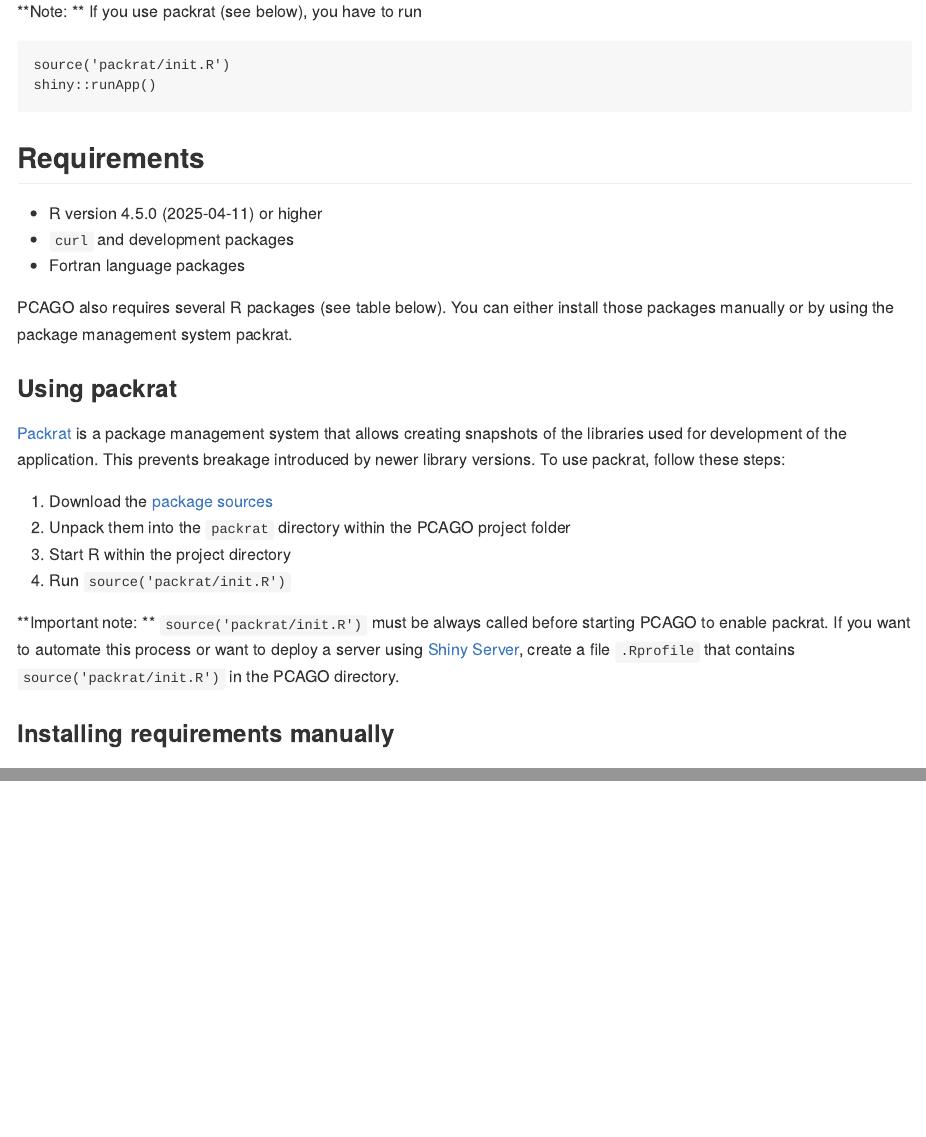
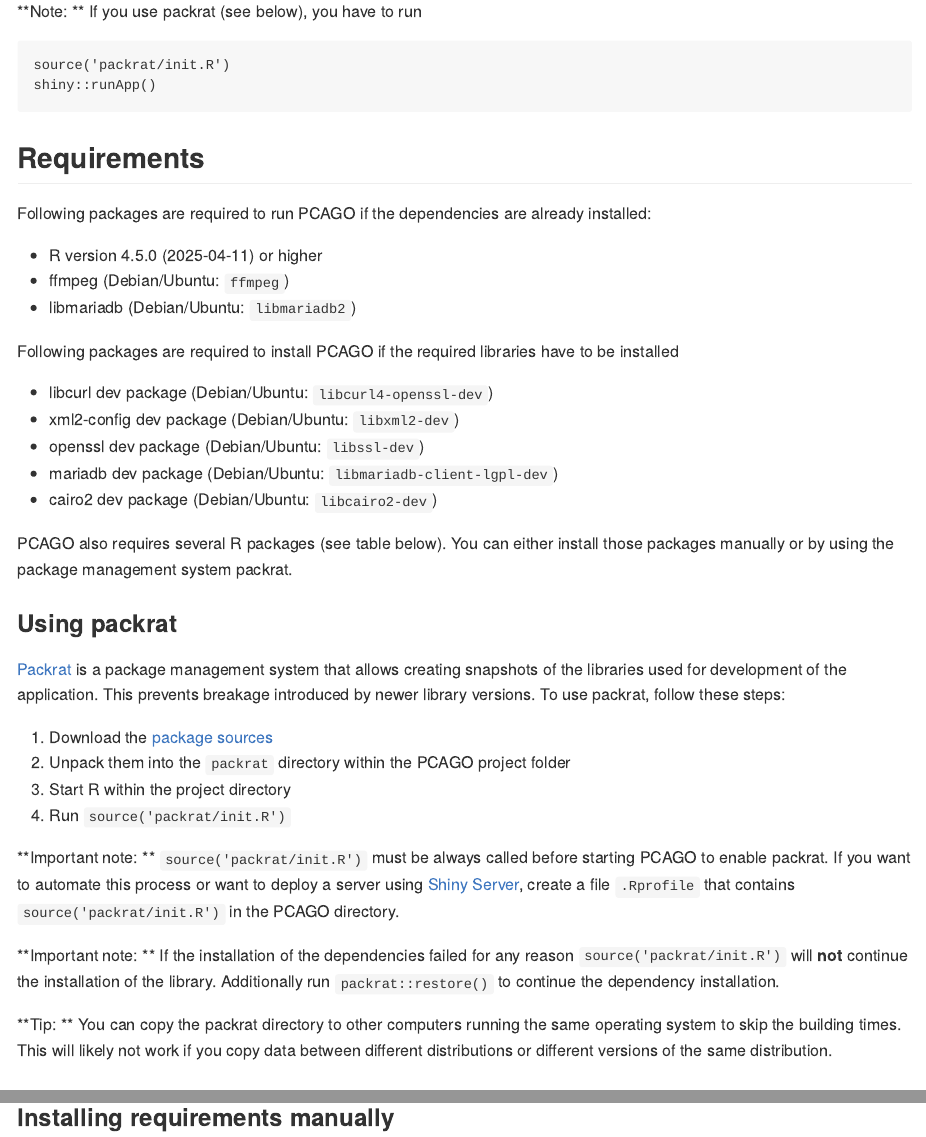
Before and after one commit to rnajena/pcago-unified, an R Markdown document (README.Rmd): the page in a window 1100 px wide, from 680 px down, and a second part further down, joined at a grey line. Rendered offline with R 4.5, knitr and Pandoc, with nearby package versions.

Commit message:
* updated README

```diff
--- a/README.Rmd
+++ b/README.Rmd
@@ -41,9 +41,19 @@
 
 ## Requirements
 
+Following packages are required to run PCAGO if the dependencies are already installed:
+
 * `r sessionInfo()$R.version$version.string` or higher
-* `curl` and development packages
-* Fortran language packages
+* ffmpeg (Debian/Ubuntu: `ffmpeg`)
+* libmariadb (Debian/Ubuntu: `libmariadb2`)
+
+Following packages are required to install PCAGO if the required libraries have to be installed
+
+* libcurl dev package (Debian/Ubuntu: `libcurl4-openssl-dev`)
+* xml2-config dev package (Debian/Ubuntu: `libxml2-dev`)
+* openssl dev package (Debian/Ubuntu: `libssl-dev`)
+* mariadb dev package (Debian/Ubuntu: `libmariadb-client-lgpl-dev`)
+* cairo2 dev package (Debian/Ubuntu: `libcairo2-dev`)
 
 PCAGO also requires several R packages (see table below). You can either install those packages manually or by using the
 package management system packrat.
@@ -61,6 +71,10 @@
 
 **Important note: ** `source('packrat/init.R')` must be always called before starting PCAGO to enable packrat. If you want to automate this
 process or want to deploy a server using [Shiny Server](https://www.rstudio.com/products/shiny/shiny-server/), create a file `.Rprofile` that contains `source('packrat/init.R')` in the PCAGO directory.
+
+**Important note: ** If the installation of the dependencies failed for any reason `source('packrat/init.R')` will **not** continue the installation of the library. Additionally run `packrat::restore()` to continue the dependency installation.
+
+**Tip: ** You can copy the packrat directory to other computers running the same operating system to skip the building times. This will likely not work if you copy data between different distributions or different versions of the same distribution.
 
 ### Installing requirements manually
 
```
Also changed, not shown: README.md.
